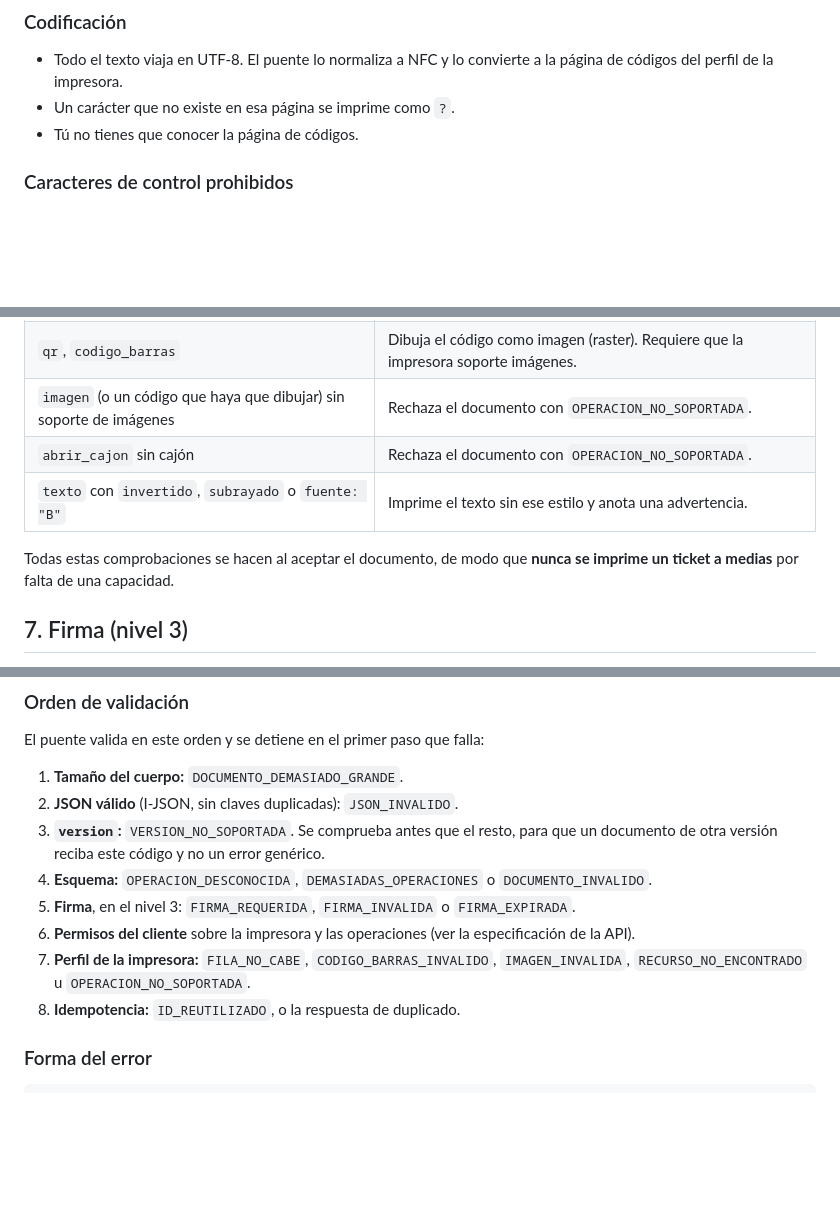
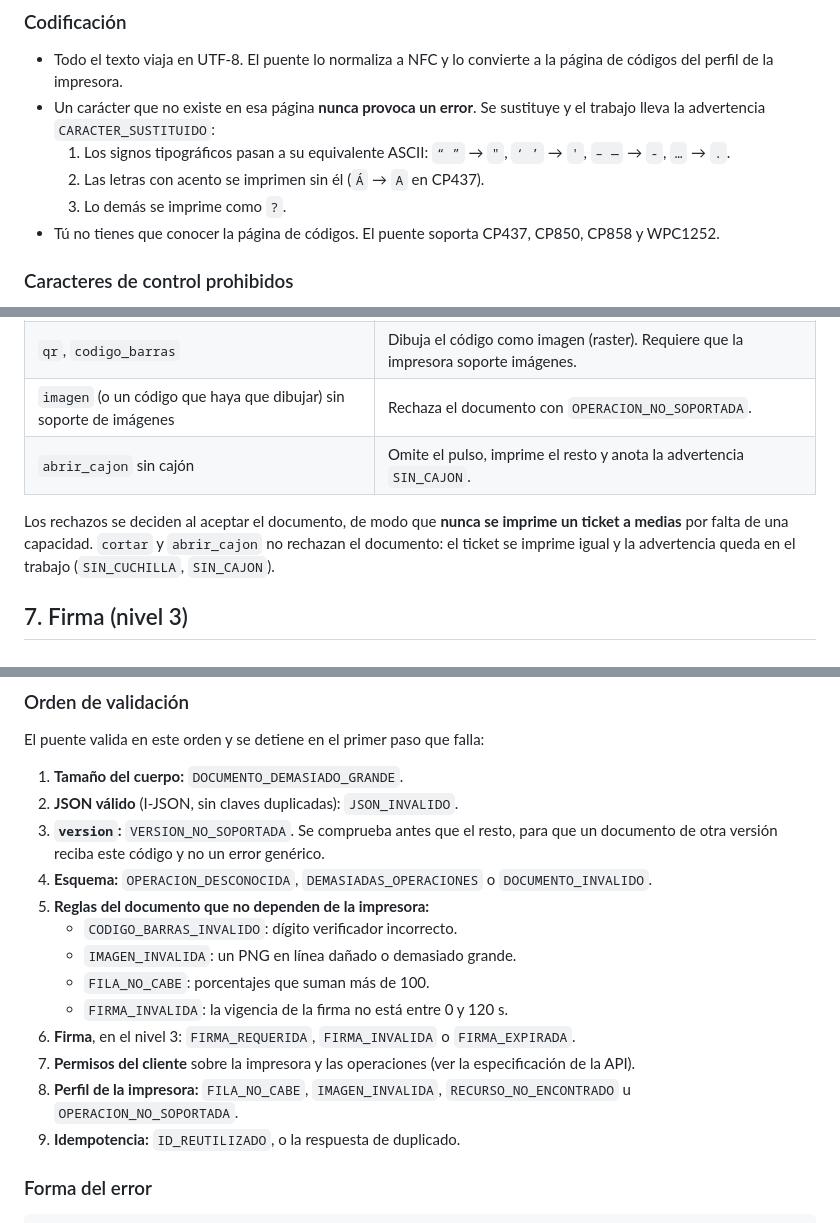
Before and after one commit to bayalad7/prisma, a Markdown page: docs/contrato-documento-v1.md, 3 parts joined by grey strips. GitHub-like rendering; blank space fills up the shorter version.

```diff
--- a/docs/contrato-documento-v1.md
+++ b/docs/contrato-documento-v1.md
@@ -76,8 +76,11 @@ Reglas generales:
 ### Codificación
 
 - Todo el texto viaja en UTF-8. El puente lo normaliza a NFC y lo convierte a la página de códigos del perfil de la impresora.
-- Un carácter que no existe en esa página se imprime como `?`.
-- Tú no tienes que conocer la página de códigos.
+- Un carácter que no existe en esa página **nunca provoca un error**. Se sustituye y el trabajo lleva la advertencia `CARACTER_SUSTITUIDO`:
+  1. Los signos tipográficos pasan a su equivalente ASCII: `“ ”` → `"`, `‘ ’` → `'`, `– —` → `-`, `…` → `.`.
+  2. Las letras con acento se imprimen sin él (`Á` → `A` en CP437).
+  3. Lo demás se imprime como `?`.
+- Tú no tienes que conocer la página de códigos. El puente soporta CP437, CP850, CP858 y WPC1252.
 
 ### Caracteres de control prohibidos
 
@@ -370,10 +375,9 @@ El perfil de cada impresora declara qué puede hacer. Cuando una operación no s
 | `cortar` | Avanza 4 líneas y anota una advertencia en el resultado del trabajo. |
 | `qr`, `codigo_barras` | Dibuja el código como imagen (raster). Requiere que la impresora soporte imágenes. |
 | `imagen` (o un código que haya que dibujar) sin soporte de imágenes | Rechaza el documento con `OPERACION_NO_SOPORTADA`. |
-| `abrir_cajon` sin cajón | Rechaza el documento con `OPERACION_NO_SOPORTADA`. |
-| `texto` con `invertido`, `subrayado` o `fuente: "B"` | Imprime el texto sin ese estilo y anota una advertencia. |
+| `abrir_cajon` sin cajón | Omite el pulso, imprime el resto y anota la advertencia `SIN_CAJON`. |
 
-Todas estas comprobaciones se hacen al aceptar el documento, de modo que **nunca se imprime un ticket a medias** por falta de una capacidad.
+Los rechazos se deciden al aceptar el documento, de modo que **nunca se imprime un ticket a medias** por falta de una capacidad. `cortar` y `abrir_cajon` no rechazan el documento: el ticket se imprime igual y la advertencia queda en el trabajo (`SIN_CUCHILLA`, `SIN_CAJON`).
 
 ## 7. Firma (nivel 3)
 
@@ -468,10 +472,15 @@ El puente valida en este orden y se detiene en el primer paso que falla:
 2. **JSON válido** (I-JSON, sin claves duplicadas): `JSON_INVALIDO`.
 3. **`version`:** `VERSION_NO_SOPORTADA`. Se comprueba antes que el resto, para que un documento de otra versión reciba este código y no un error genérico.
 4. **Esquema:** `OPERACION_DESCONOCIDA`, `DEMASIADAS_OPERACIONES` o `DOCUMENTO_INVALIDO`.
-5. **Firma**, en el nivel 3: `FIRMA_REQUERIDA`, `FIRMA_INVALIDA` o `FIRMA_EXPIRADA`.
-6. **Permisos del cliente** sobre la impresora y las operaciones (ver la especificación de la API).
-7. **Perfil de la impresora:** `FILA_NO_CABE`, `CODIGO_BARRAS_INVALIDO`, `IMAGEN_INVALIDA`, `RECURSO_NO_ENCONTRADO` u `OPERACION_NO_SOPORTADA`.
-8. **Idempotencia:** `ID_REUTILIZADO`, o la respuesta de duplicado.
+5. **Reglas del documento que no dependen de la impresora:**
+   - `CODIGO_BARRAS_INVALIDO`: dígito verificador incorrecto.
+   - `IMAGEN_INVALIDA`: un PNG en línea dañado o demasiado grande.
+   - `FILA_NO_CABE`: porcentajes que suman más de 100.
+   - `FIRMA_INVALIDA`: la vigencia de la firma no está entre 0 y 120 s.
+6. **Firma**, en el nivel 3: `FIRMA_REQUERIDA`, `FIRMA_INVALIDA` o `FIRMA_EXPIRADA`.
+7. **Permisos del cliente** sobre la impresora y las operaciones (ver la especificación de la API).
+8. **Perfil de la impresora:** `FILA_NO_CABE`, `IMAGEN_INVALIDA`, `RECURSO_NO_ENCONTRADO` u `OPERACION_NO_SOPORTADA`.
+9. **Idempotencia:** `ID_REUTILIZADO`, o la respuesta de duplicado.
 
 ### Forma del error
 
```
Also changed, not shown: other parts of docs/contrato-documento-v1.md (+5 -3 lines), README.md (+23 -5 lines).
